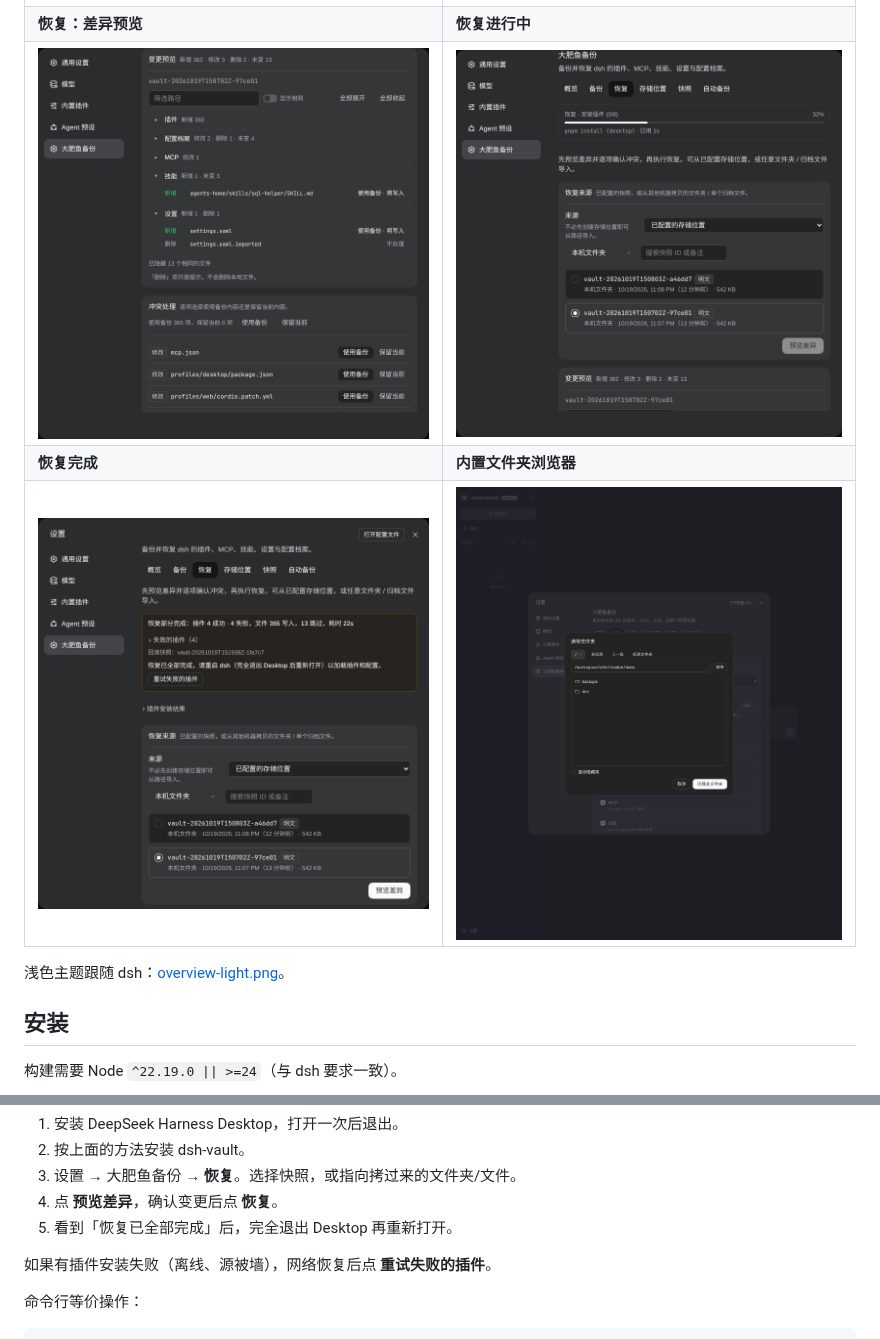
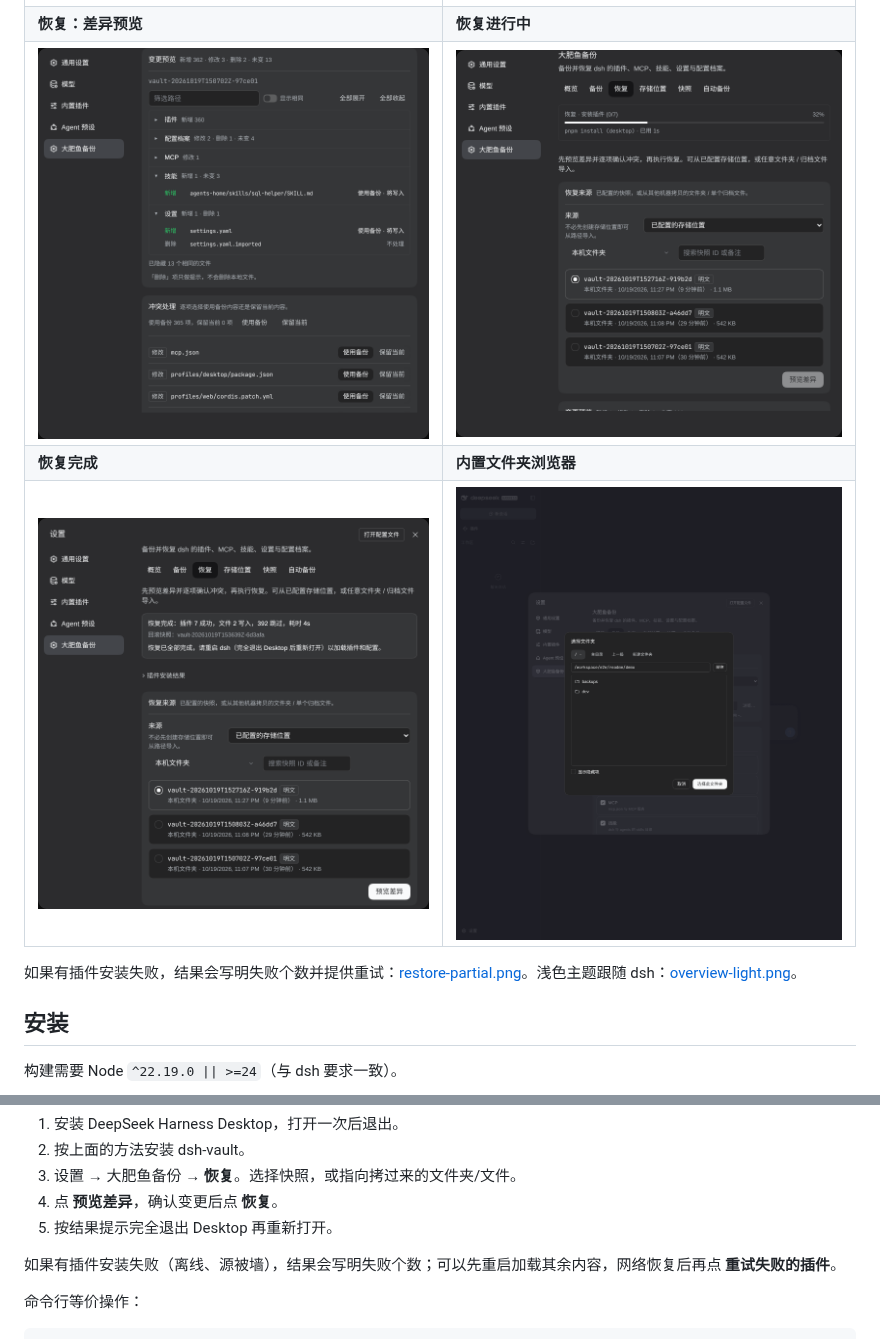
Before and after one commit to guobingke/dsh-vault, a Markdown page: README.zh-CN.md, 2 parts joined by grey strips. Drawn GitHub-style; pictures changed too: docs/screenshots/restore-complete.png, docs/screenshots/restore-progress.png.

```diff
--- a/README.zh-CN.md
+++ b/README.zh-CN.md
@@ -47,7 +47,7 @@ dsh-vault 把这件事变成三步：旧电脑上备份，新电脑上恢复，
 | **恢复完成** | **内置文件夹浏览器** |
 | <img src="docs/screenshots/restore-complete.png" alt="恢复结果和重启提示"> | <img src="docs/screenshots/folder-browser.png" alt="文件夹浏览器"> |
 
-浅色主题跟随 dsh：[overview-light.png](docs/screenshots/overview-light.png)。
+如果有插件安装失败，结果会写明失败个数并提供重试：[restore-partial.png](docs/screenshots/restore-partial.png)。浅色主题跟随 dsh：[overview-light.png](docs/screenshots/overview-light.png)。
 
 ## 安装
 
@@ -105,9 +105,9 @@ dsh plugin --profile web add link:/absolute/path/to/dsh-vault
 2. 按上面的方法安装 dsh-vault。
 3. 设置 → 大肥鱼备份 → **恢复**。选择快照，或指向拷过来的文件夹/文件。
 4. 点 **预览差异**，确认变更后点 **恢复**。
-5. 看到「恢复已全部完成」后，完全退出 Desktop 再重新打开。
+5. 按结果提示完全退出 Desktop 再重新打开。
 
-如果有插件安装失败（离线、源被墙），网络恢复后点 **重试失败的插件**。
+如果有插件安装失败（离线、源被墙），结果会写明失败个数；可以先重启加载其余内容，网络恢复后再点 **重试失败的插件**。
 
 命令行等价操作：
 
```
Also changed, not shown: README.md (+3 -3 lines), docs/screenshots/restore-partial.png (added), 5 other files.
